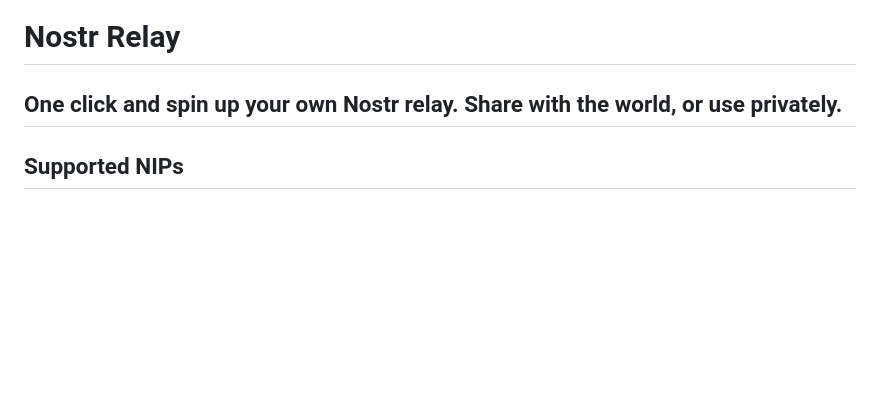
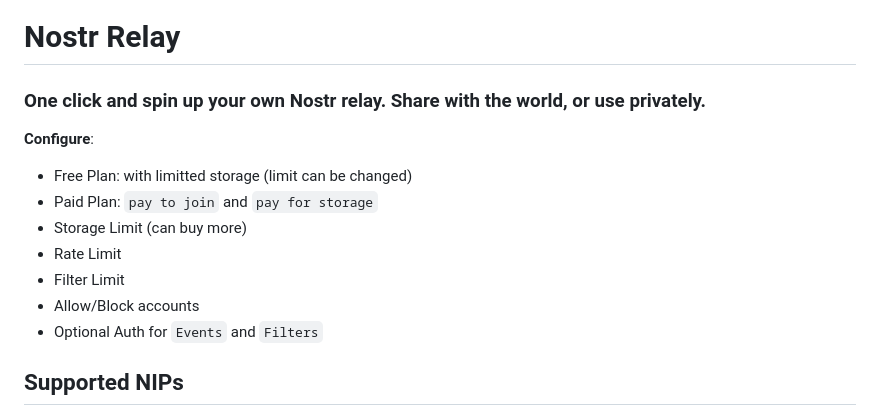
Before and after one commit to lnbits/nostrrelay, a Markdown page: README.md, the part around the change. Drawn GitHub-style; blank space fills up the shorter version.

Commit message:
doc: summary

```diff
--- a/README.md
+++ b/README.md
@@ -1,6 +1,14 @@
 # Nostr Relay
 
-## One click and spin up your own Nostr relay. Share with the world, or use privately.
+### One click and spin up your own Nostr relay. Share with the world, or use privately.
+**Configure**:
+- Free Plan: with limitted storage (limit can be changed)
+- Paid Plan: `pay to join` and `pay for storage`
+- Storage Limit (can buy more)
+- Rate Limit
+- Filter Limit
+- Allow/Block accounts
+- Optional Auth for `Events` and `Filters`
 
 ## Supported NIPs
  - [x] **NIP-01**: Basic protocol flow
```
